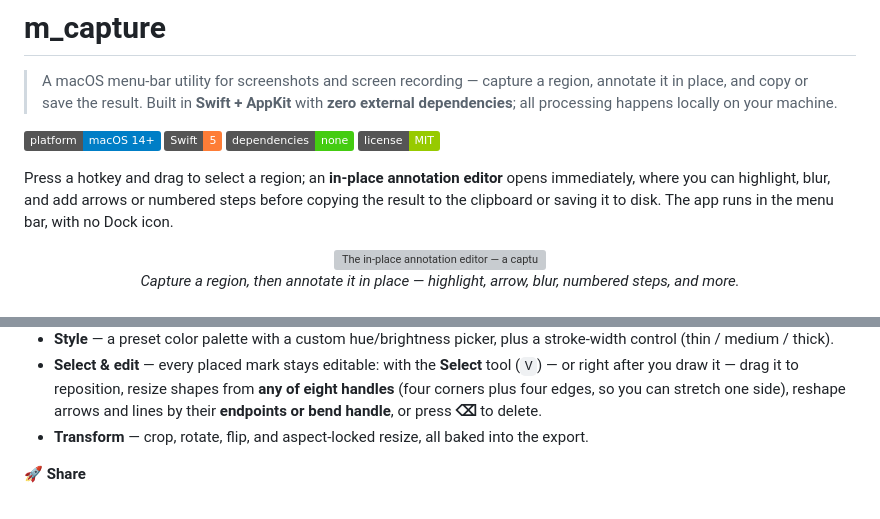
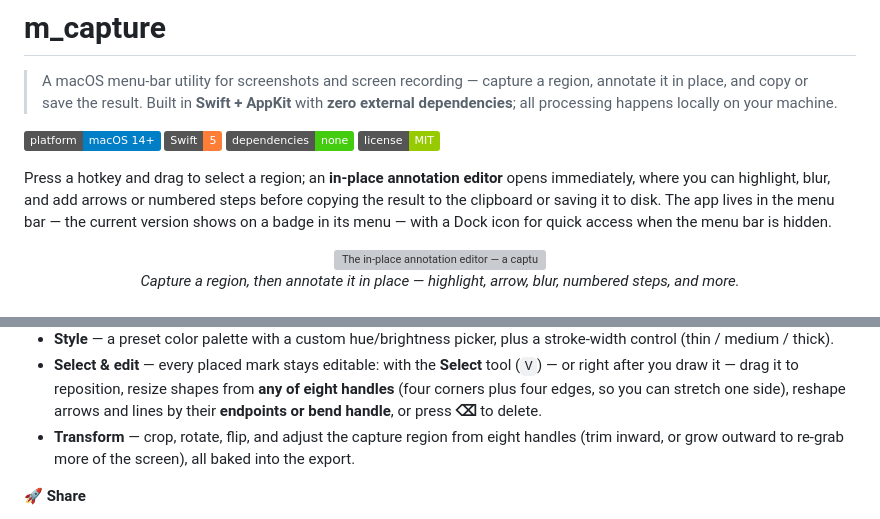
Before and after one commit to tuyen-nguyen-mesoneer/m_capture, a Markdown page: README.md, 2 parts joined by grey strips. Drawn GitHub-style; badges without logos; grey boxes are pictures that could not be loaded.

```diff
--- a/README.md
+++ b/README.md
@@ -11,8 +11,9 @@
 
 Press a hotkey and drag to select a region; an **in-place annotation editor** opens
 immediately, where you can highlight, blur, and add arrows or numbered steps before
-copying the result to the clipboard or saving it to disk. The app runs in the menu
-bar, with no Dock icon.
+copying the result to the clipboard or saving it to disk. The app lives in the menu
+bar — the current version shows on a badge in its menu — with a Dock icon for quick
+access when the menu bar is hidden.
 
 <p align="center">
   <img src="docs/assets/editor.png" alt="The in-place annotation editor — a captured image surrounded by grouped tool clusters" width="760">
@@ -44,7 +45,7 @@ on-device, with no subscriptions, cloud services, or accounts.
 - **Measure & compose** — an on-screen **ruler**, image overlays, and an **eyedropper** for color matching.
 - **Style** — a preset color palette with a custom hue/brightness picker, plus a stroke-width control (thin / medium / thick).
 - **Select & edit** — every placed mark stays editable: with the **Select** tool (`V`) — or right after you draw it — drag it to reposition, resize shapes from **any of eight handles** (four corners plus four edges, so you can stretch one side), reshape arrows and lines by their **endpoints or bend handle**, or press **⌫** to delete.
-- **Transform** — crop, rotate, flip, and aspect-locked resize, all baked into the export.
+- **Transform** — crop, rotate, flip, and adjust the capture region from eight handles (trim inward, or grow outward to re-grab more of the screen), all baked into the export.
 
 **🚀 Share**
 - **Copy text / QR (OCR)** — extract text or decode a QR code from any capture, on-device via Apple Vision.
```
Also changed, not shown: CLAUDE.md (+7 -4 lines), USAGE.md (+7 -4 lines), docs/assets/menu.png, 9 other files.
